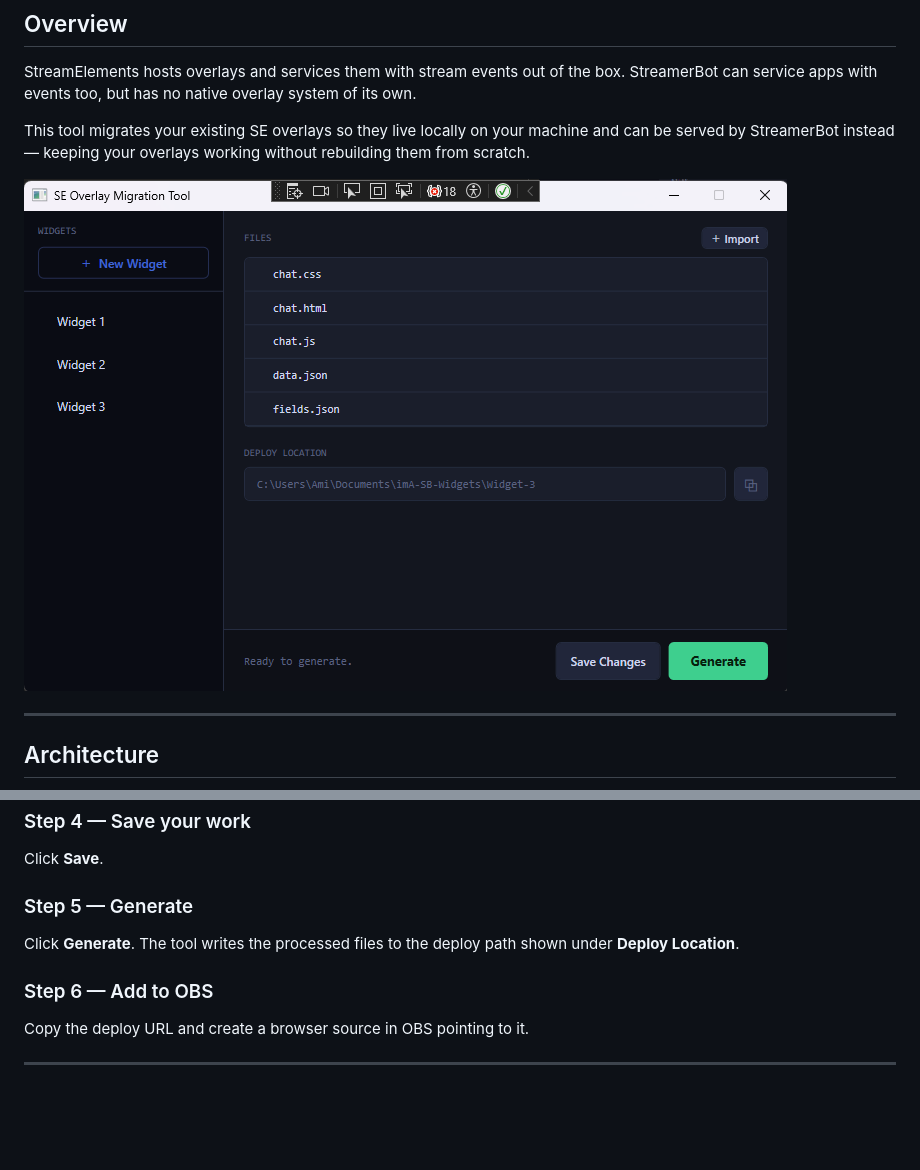
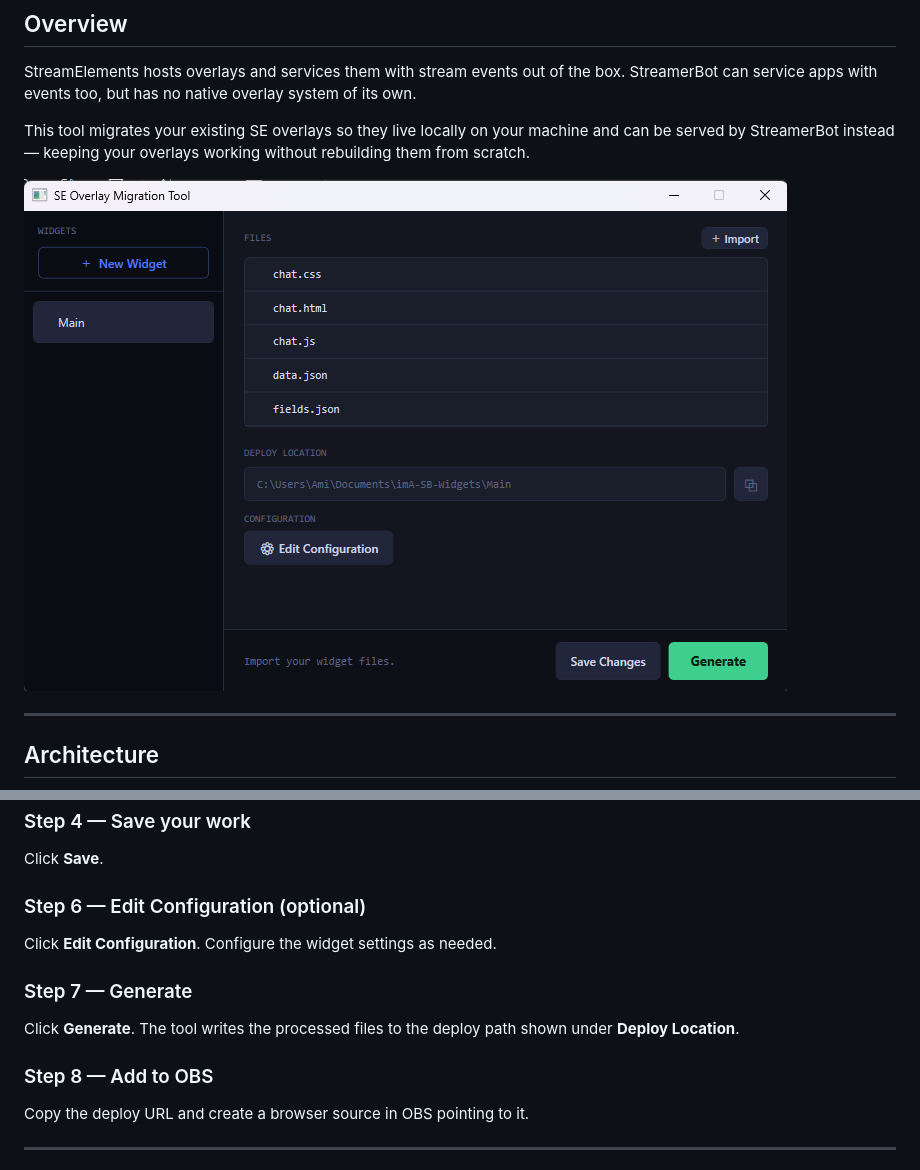
Before and after one commit to imAreinieR/SE2SB-Overlay-Migrator, a Markdown page: README.md, 2 parts joined by grey strips. GitHub-like rendering; pictures changed too: Images/application_ui_1.png; blank space fills up the shorter version.

Commit message:
Updated ReadMe and images

```diff
--- a/README.md
+++ b/README.md
@@ -156,10 +156,13 @@ If the warning banner appears, follow its instructions (e.g. add the missing HTM
 ### Step 4 — Save your work
 Click **Save**.
 
-### Step 5 — Generate
+### Step 6 — Edit Configuration (optional)
+Click **Edit Configuration**. Configure the widget settings as needed.
+
+### Step 7 — Generate
 Click **Generate**. The tool writes the processed files to the deploy path shown under **Deploy Location**.
 
-### Step 6 — Add to OBS
+### Step 8 — Add to OBS
 Copy the deploy URL and create a browser source in OBS pointing to it.
 
 ---
```
